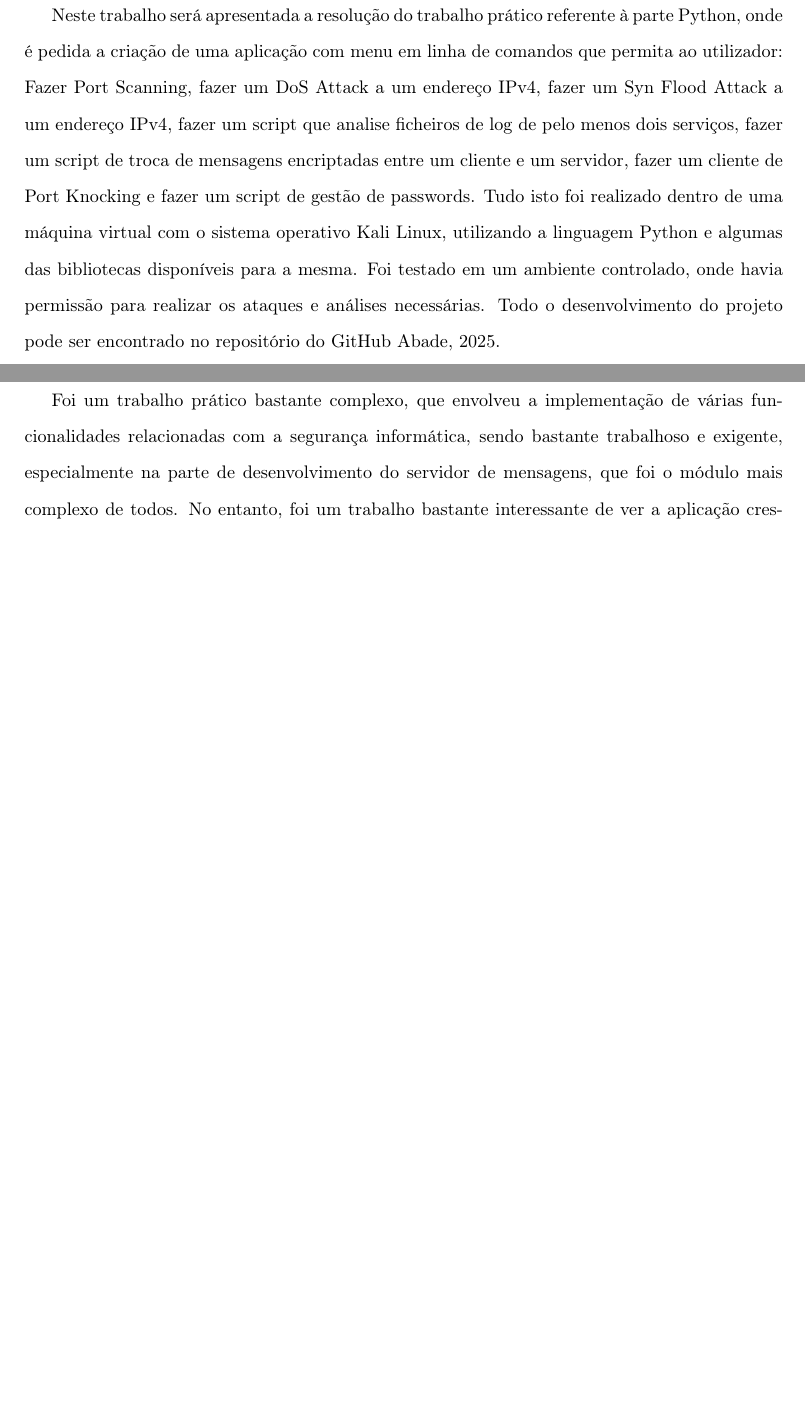
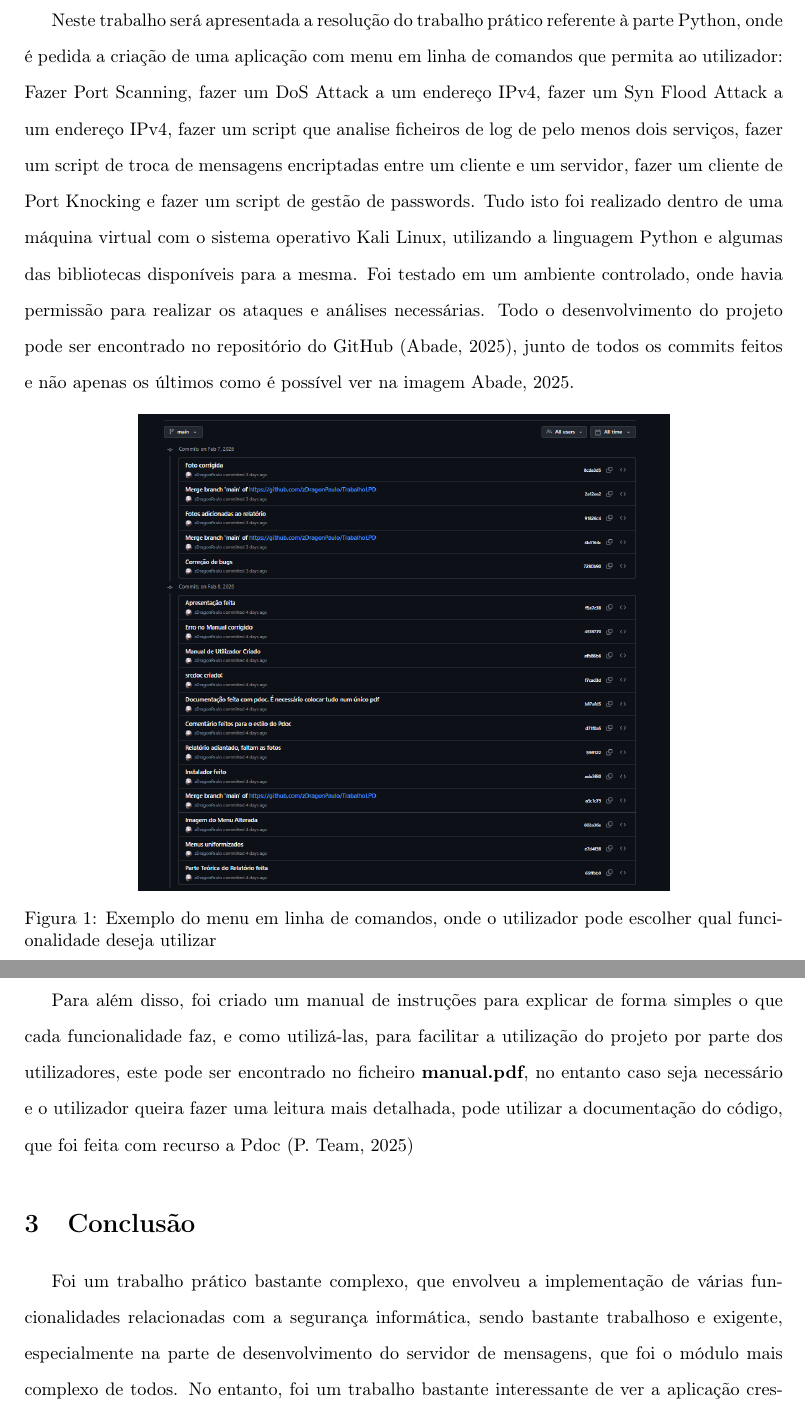
Before and after one commit to zDragonPaulo/TrabalhoLPD, a LaTeX document (Relatorio/Relatorio.tex): two parts of pages 7 and 21 of 22, joined at a grey line, cut so that both start at the same text, the shorter picture padded with empty space. Compiled offline with pdfLaTeX.

Commit message:
Commit final antes de entrega

```diff
--- a/Relatorio/Relatorio.tex
+++ b/Relatorio/Relatorio.tex
@@ -179,7 +179,15 @@ a um endereço IPv4, fazer um script que analise ficheiros de log de pelo menos
 entre um cliente e um servidor, fazer um cliente de Port Knocking e fazer um script de gestão de passwords. Tudo isto foi realizado dentro de uma
 máquina virtual com o sistema operativo Kali Linux, utilizando a linguagem Python e algumas das bibliotecas disponíveis para a mesma. Foi
 testado em um ambiente controlado, onde havia permissão para realizar os ataques e análises necessárias. Todo o desenvolvimento do projeto pode
-ser encontrado no repositório do GitHub \cite{github}.
+ser encontrado no repositório do GitHub (\cite{github}), junto de todos os commits feitos e não apenas os últimos como é possível ver na imagem
+\cite{github}.
+\begin{figure}[h]
+    \centering
+    \includegraphics[width=0.7\textwidth]{Recursos/github.png}
+    \caption{Exemplo do menu em linha de comandos, onde o utilizador pode escolher qual funcionalidade deseja utilizar}
+    \label{fig:menu_cli}
+
+\end{figure}
 \subsection{Análise dos Requisitos}
 Para a realização deste trabalho prático, foi primeiro necessário compreender tudo o que estava a ser pedido para realizar o trabalho,
 sendo analisado nas próximas secções os temas mais teóricos que necessitaram de ser aprofundados para ser possível a sua implementação.
@@ -460,6 +470,11 @@ necessárias para as funcionalidades implementadas.\\\\
 \end{minipage}
 O txt do script de instalação pode ser encontrado no ficheiro \textbf{installer.sh} na pasta \textbf{src} do projeto, junto do ficheiro \textbf{requirements.txt} que contém
 as bibliotecas do Python necessárias para o funcionamento do projeto.
+\newpage
+Para além disso, foi criado um manual de instruções para explicar de forma simples o que cada funcionalidade faz,
+e como utilizá-las, para facilitar a utilização do projeto por parte dos utilizadores, este pode ser encontrado no
+ficheiro \textbf{manual.pdf}, no entanto caso seja necessário e o utilizador queira fazer uma leitura mais detalhada,
+pode utilizar a documentação do código, que foi feita com recurso a Pdoc (\cite{pdoc})
 %---------------------------------------------------------------------------------------------------------------------------
 \section{Conclusão}\label{conclusao}
 
```
Also changed, not shown: Manual/manual.tex (+2 -2 lines), Relatorio/Recursos/referencias.bib (+9 -0 lines), Manual/manual.pdf, Relatorio/Recursos/github.png (added), Relatorio/Relatorio.bbl, Relatorio/Relatorio.pdf, Relatorio/Relatorio.tex (18 more changed lines), 13 other files.
